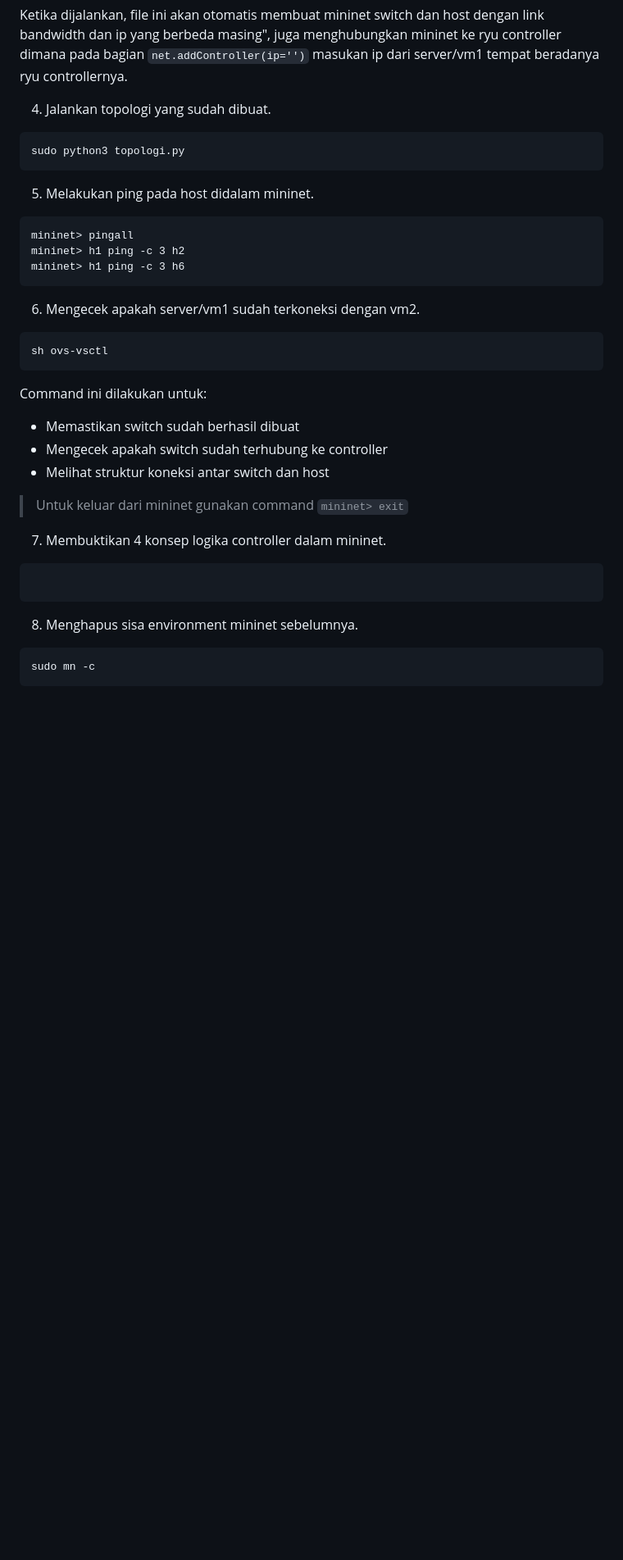
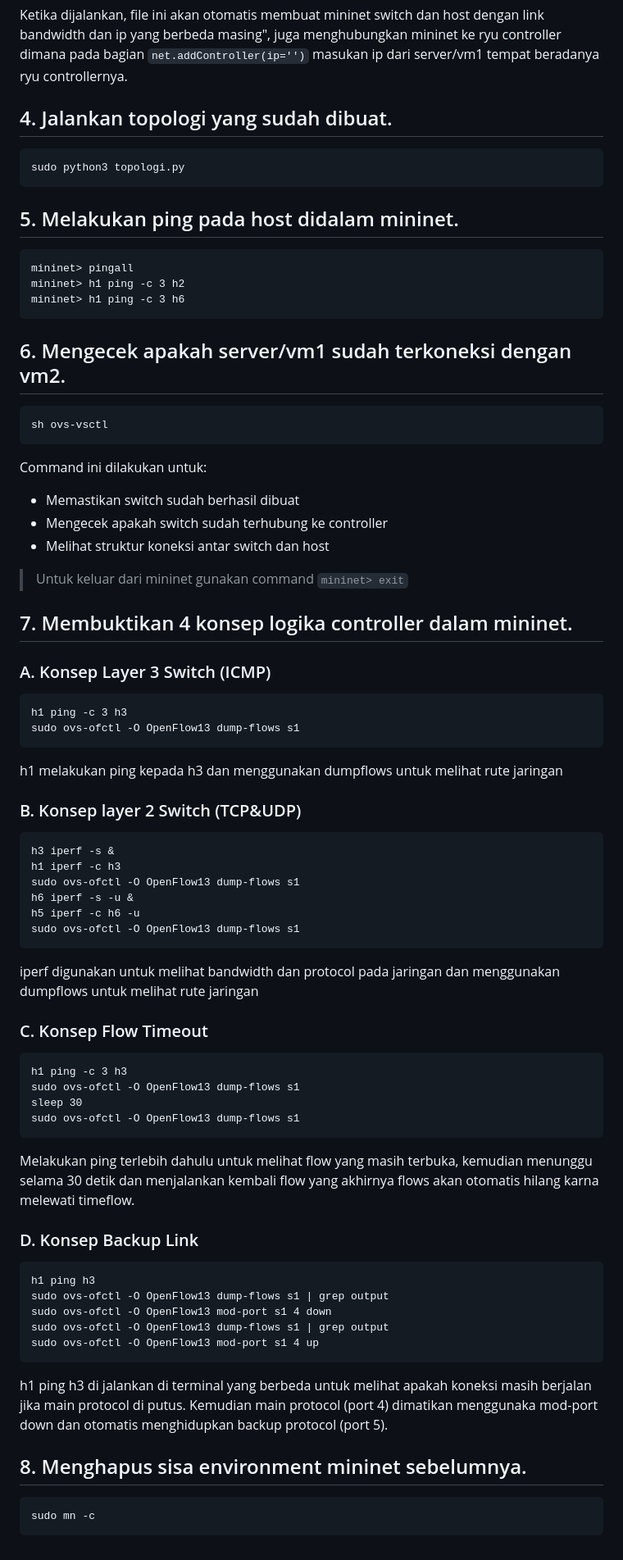
Before and after one commit to Symbionss/Final-Project-Adaptive, a Markdown page: Guide VM 2.md, the part around one of its changes. Shown at 82% size. GitHub-like rendering; blank space fills up the shorter version.

````diff
--- a/Guide VM 2.md
+++ b/Guide VM 2.md
@@ -86,17 +86,17 @@ if __name__ == '__main__':
 ```
 Ketika dijalankan, file ini akan otomatis membuat mininet switch dan host dengan link bandwidth dan ip yang berbeda masing", juga menghubungkan mininet ke ryu controller dimana pada bagian `net.addController(ip='')` masukan ip dari server/vm1 tempat beradanya ryu controllernya.
 
-4. Jalankan topologi yang sudah dibuat.
+## 4. Jalankan topologi yang sudah dibuat.
 ```
 sudo python3 topologi.py
 ```
-5. Melakukan ping pada host didalam mininet.
+## 5. Melakukan ping pada host didalam mininet.
 ```
 mininet> pingall
 mininet> h1 ping -c 3 h2
 mininet> h1 ping -c 3 h6
 ```
-6. Mengecek apakah server/vm1 sudah terkoneksi dengan vm2.
+## 6. Mengecek apakah server/vm1 sudah terkoneksi dengan vm2.
 ```
 sh ovs-vsctl
 ```
@@ -107,12 +107,46 @@ Command ini dilakukan untuk:
 
 > Untuk keluar dari mininet gunakan command `mininet> exit`
 
-7. Membuktikan 4 konsep logika controller dalam mininet.
+## 7. Membuktikan 4 konsep logika controller dalam mininet.
+### A. Konsep Layer 3 Switch (ICMP)
 ```
+h1 ping -c 3 h3
+sudo ovs-ofctl -O OpenFlow13 dump-flows s1
+```
+h1 melakukan ping kepada h3 dan menggunakan dumpflows untuk melihat rute jaringan
 
+### B. Konsep layer 2 Switch (TCP&UDP)
 ```
+h3 iperf -s &
+h1 iperf -c h3
+sudo ovs-ofctl -O OpenFlow13 dump-flows s1
+h6 iperf -s -u &
+h5 iperf -c h6 -u
+sudo ovs-ofctl -O OpenFlow13 dump-flows s1
+```
+iperf digunakan untuk melihat bandwidth dan protocol pada jaringan
+dan menggunakan dumpflows untuk melihat rute jaringan
+### C. Konsep Flow Timeout
+```
+h1 ping -c 3 h3
+sudo ovs-ofctl -O OpenFlow13 dump-flows s1
+sleep 30
+sudo ovs-ofctl -O OpenFlow13 dump-flows s1
+```
+Melakukan ping terlebih dahulu untuk melihat flow yang masih terbuka, kemudian menunggu selama 30 detik
+dan menjalankan kembali flow yang akhirnya flows akan otomatis hilang karna melewati timeflow.
+### D. Konsep Backup Link
+```
+h1 ping h3
+sudo ovs-ofctl -O OpenFlow13 dump-flows s1 | grep output
+sudo ovs-ofctl -O OpenFlow13 mod-port s1 4 down
+sudo ovs-ofctl -O OpenFlow13 dump-flows s1 | grep output
+sudo ovs-ofctl -O OpenFlow13 mod-port s1 4 up
+```
+h1 ping h3 di jalankan di terminal yang berbeda untuk melihat apakah koneksi masih berjalan jika main protocol di putus.
+Kemudian main protocol (port 4) dimatikan menggunaka mod-port down dan otomatis menghidupkan backup protocol (port 5).
 
-8. Menghapus sisa environment mininet sebelumnya.
+## 8. Menghapus sisa environment mininet sebelumnya.
 ```
 sudo mn -c
 ```
````
Also changed, not shown: other parts of Guide VM 2.md (+3 -3 lines).
